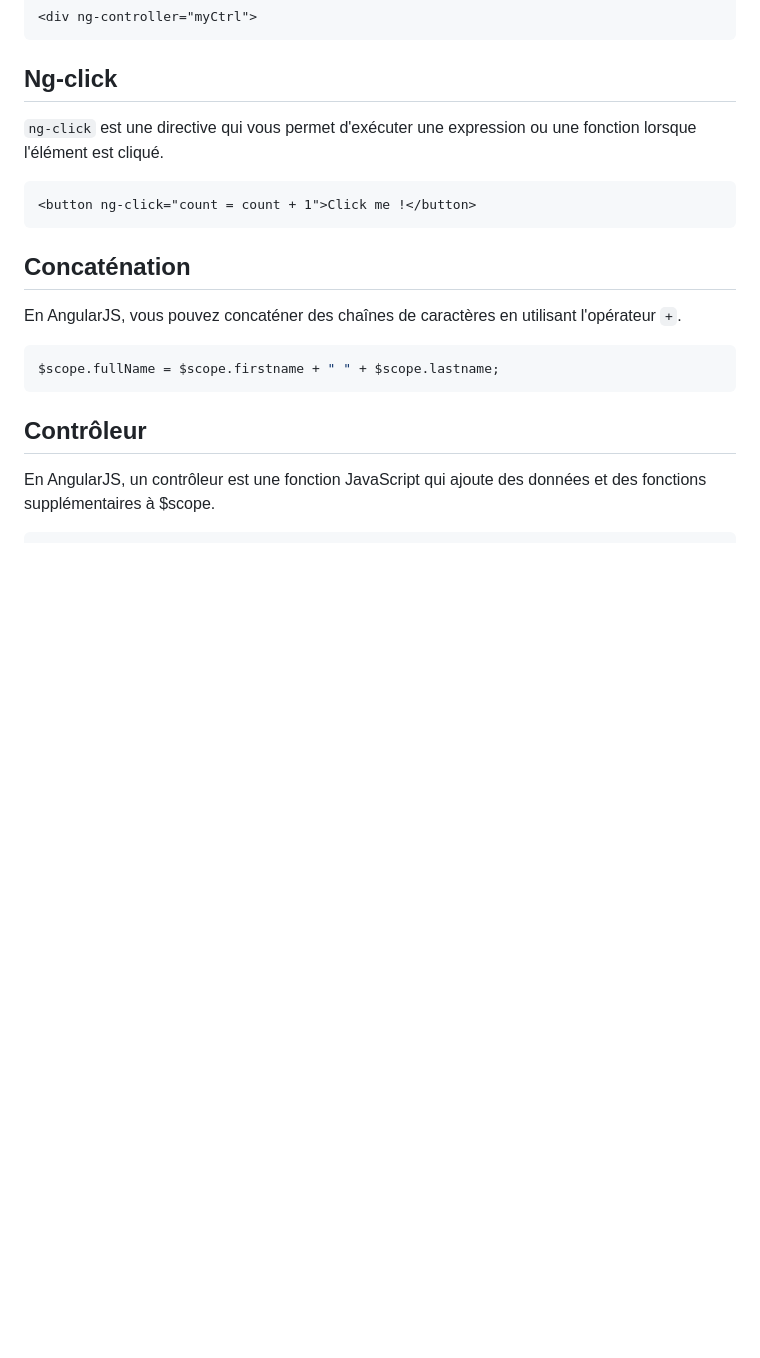
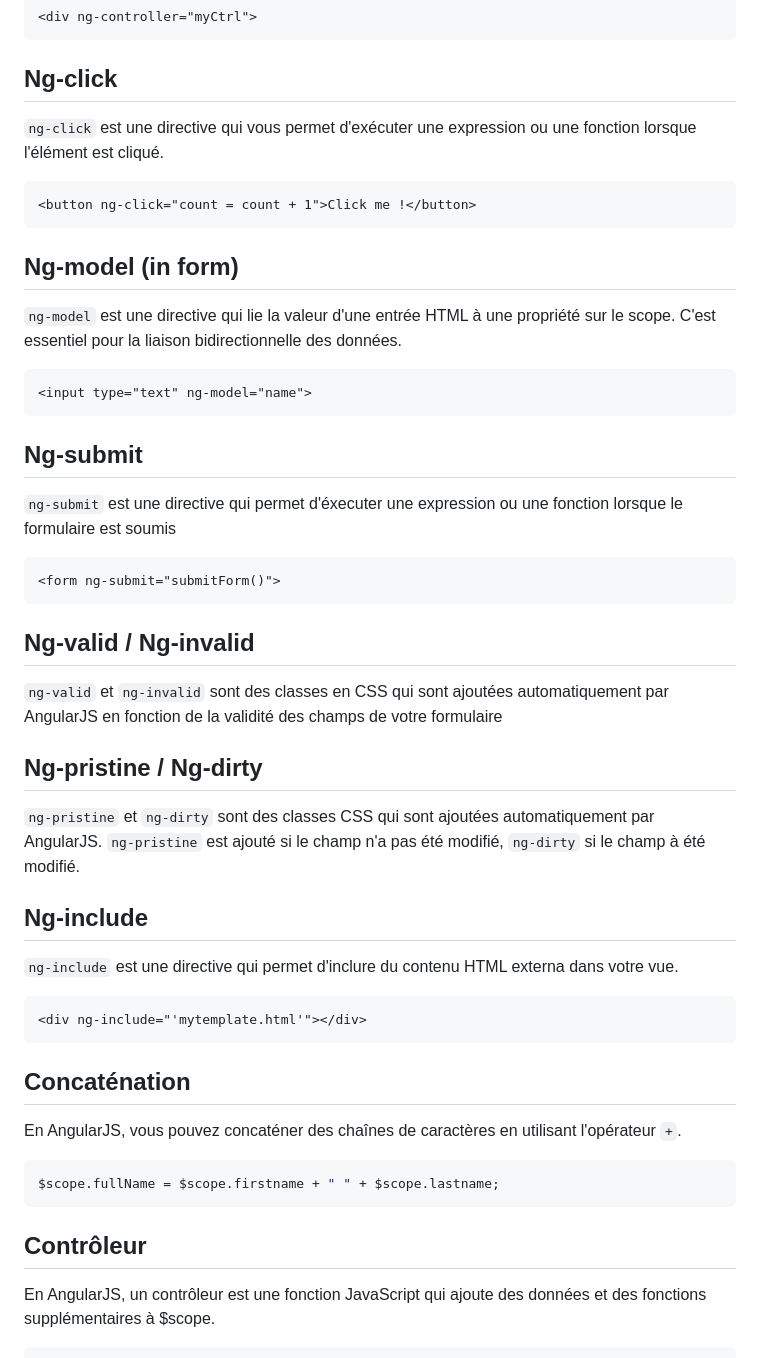
Before and after one commit to eliooooooo/start-angularjs, a Markdown page: README.md, the part around the change printed below. Drawn GitHub-style; blank space fills up the shorter version.

````diff
--- a/README.md
+++ b/README.md
@@ -56,6 +56,36 @@ npm install angular
 <button ng-click="count = count + 1">Click me !</button>
 ```
 
+## Ng-model (in form)
+
+`ng-model` est une directive qui lie la valeur d'une entrée HTML à une propriété sur le scope. C'est essentiel pour la liaison bidirectionnelle des données.
+
+```html
+<input type="text" ng-model="name">
+```
+
+## Ng-submit
+
+`ng-submit` est une directive qui permet d'éxecuter une expression ou une fonction lorsque le formulaire est soumis
+```html
+<form ng-submit="submitForm()">
+```
+
+## Ng-valid / Ng-invalid
+
+`ng-valid` et `ng-invalid` sont des classes en CSS qui sont ajoutées automatiquement par AngularJS en fonction de la validité des champs de votre formulaire
+
+## Ng-pristine / Ng-dirty
+
+`ng-pristine` et `ng-dirty` sont des classes CSS qui sont ajoutées automatiquement par AngularJS. `ng-pristine` est ajouté si le champ n'a pas été modifié, `ng-dirty` si le champ à été modifié.
+
+## Ng-include
+
+`ng-include` est une directive qui permet d'inclure du contenu HTML externa dans votre vue.
+```html
+<div ng-include="'mytemplate.html'"></div>
+```
+
 ## Concaténation
 
 En AngularJS, vous pouvez concaténer des chaînes de caractères en utilisant l'opérateur `+`.
````
Also changed, not shown: other parts of README.md (+33 -12 lines).
